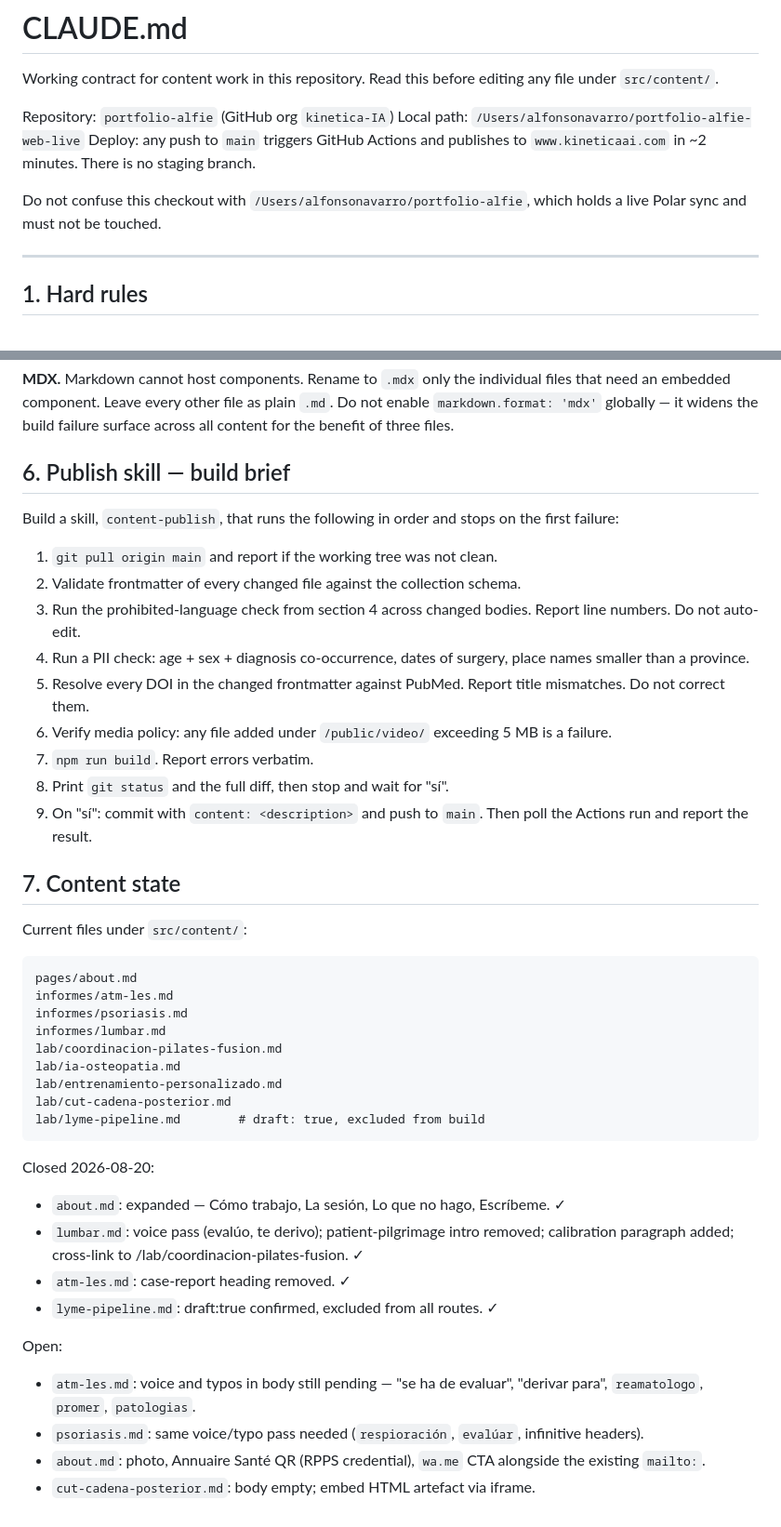
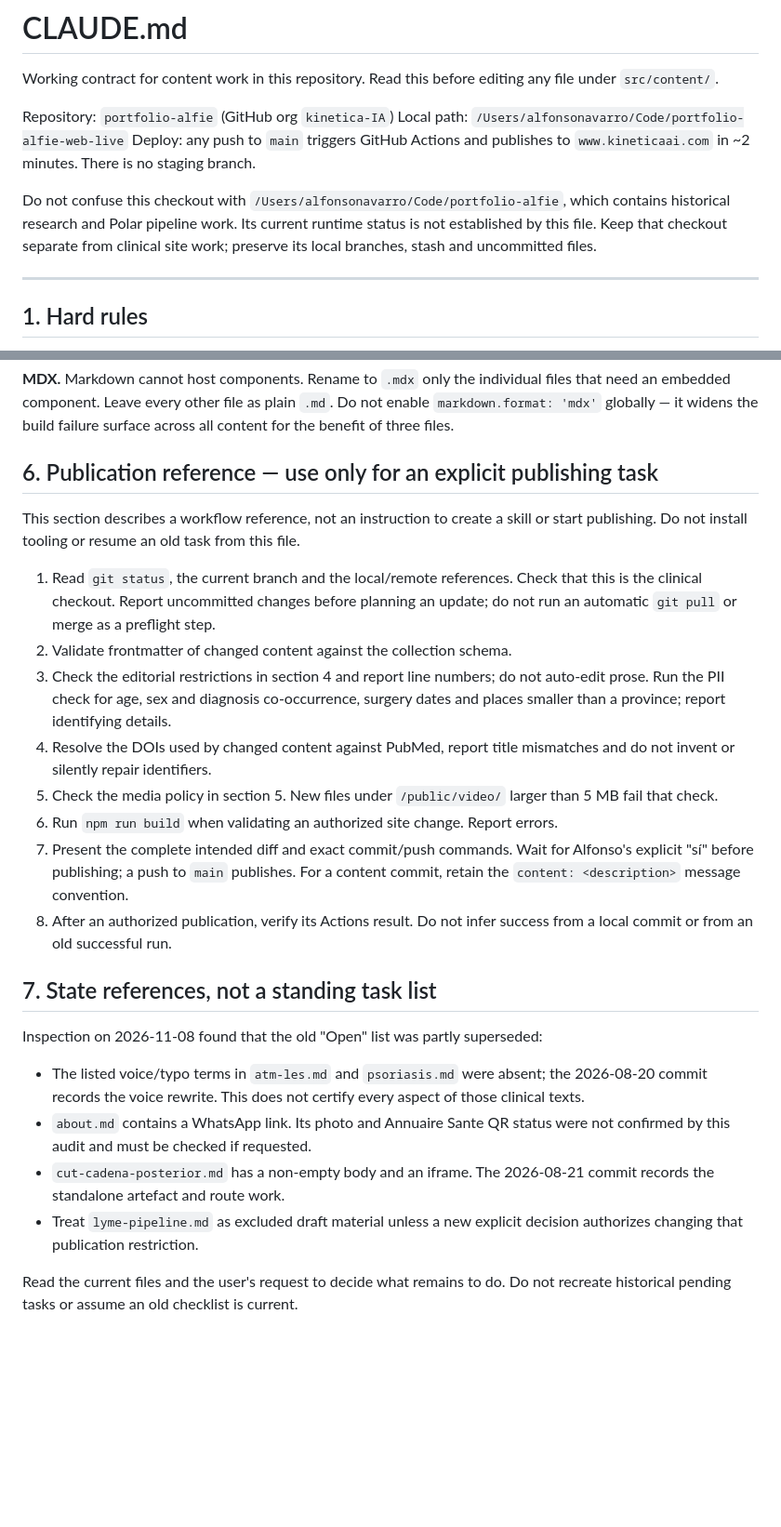
Before and after one commit to kinetica-IA/portfolio-alfie, a Markdown page: CLAUDE.md, 2 parts joined by grey strips. Shown at 93% size. Rendered like a GitHub page; blank space fills up the shorter version.

Commit message:
docs: scope clinical instructions and retire historical tasks

````diff
--- a/CLAUDE.md
+++ b/CLAUDE.md
@@ -12,12 +12,14 @@ Working contract for content work in this repository. Read this before editing
 any file under `src/content/`.
 
 Repository: `portfolio-alfie` (GitHub org `kinetica-IA`)
-Local path: `/Users/alfonsonavarro/portfolio-alfie-web-live`
+Local path: `/Users/alfonsonavarro/Code/portfolio-alfie-web-live`
 Deploy: any push to `main` triggers GitHub Actions and publishes to
 `www.kineticaai.com` in ~2 minutes. There is no staging branch.
 
-Do not confuse this checkout with `/Users/alfonsonavarro/portfolio-alfie`,
-which holds a live Polar sync and must not be touched.
+Do not confuse this checkout with `/Users/alfonsonavarro/Code/portfolio-alfie`,
+which contains historical research and Polar pipeline work. Its current runtime
+status is not established by this file. Keep that checkout separate from clinical
+site work; preserve its local branches, stash and uncommitted files.
 
 ---
 
@@ -104,57 +106,42 @@ files that need an embedded component. Leave every other file as plain `.md`.
 Do not enable `markdown.format: 'mdx'` globally — it widens the build failure
 surface across all content for the benefit of three files.
 
-## 6. Publish skill — build brief
+## 6. Publication reference — use only for an explicit publishing task
 
-Build a skill, `content-publish`, that runs the following in order and stops on
-the first failure:
+This section describes a workflow reference, not an instruction to create a skill
+or start publishing. Do not install tooling or resume an old task from this file.
 
-1. `git pull origin main` and report if the working tree was not clean.
-2. Validate frontmatter of every changed file against the collection schema.
-3. Run the prohibited-language check from section 4 across changed bodies.
-   Report line numbers. Do not auto-edit.
-4. Run a PII check: age + sex + diagnosis co-occurrence, dates of surgery,
-   place names smaller than a province.
-5. Resolve every DOI in the changed frontmatter against PubMed. Report title
-   mismatches. Do not correct them.
-6. Verify media policy: any file added under `/public/video/` exceeding 5 MB is
-   a failure.
-7. `npm run build`. Report errors verbatim.
-8. Print `git status` and the full diff, then stop and wait for "sí".
-9. On "sí": commit with `content: <description>` and push to `main`. Then poll
-   the Actions run and report the result.
+1. Read `git status`, the current branch and the local/remote references. Check
+   that this is the clinical checkout. Report uncommitted changes before planning
+   an update; do not run an automatic `git pull` or merge as a preflight step.
+2. Validate frontmatter of changed content against the collection schema.
+3. Check the editorial restrictions in section 4 and report line numbers; do not
+   auto-edit prose. Run the PII check for age, sex and diagnosis co-occurrence,
+   surgery dates and places smaller than a province; report identifying details.
+4. Resolve the DOIs used by changed content against PubMed, report title mismatches and do not
+   invent or silently repair identifiers.
+5. Check the media policy in section 5. New files under `/public/video/` larger
+   than 5 MB fail that check.
+6. Run `npm run build` when validating an authorized site change. Report errors.
+7. Present the complete intended diff and exact commit/push commands. Wait for
+   Alfonso's explicit "sí" before publishing; a push to `main` publishes.
+   For a content commit, retain the `content: <description>` message convention.
+8. After an authorized publication, verify its Actions result. Do not infer
+   success from a local commit or from an old successful run.
 
-## 7. Content state
+## 7. State references, not a standing task list
 
-Current files under `src/content/`:
+Inspection on 2026-11-08 found that the old "Open" list was partly superseded:
 
-```
-pages/about.md
-informes/atm-les.md
-informes/psoriasis.md
-informes/lumbar.md
-lab/coordinacion-pilates-fusion.md
-lab/ia-osteopatia.md
-lab/entrenamiento-personalizado.md
-lab/cut-cadena-posterior.md
-lab/lyme-pipeline.md        # draft: true, excluded from build
-```
+- The listed voice/typo terms in `atm-les.md` and `psoriasis.md` were absent; the
+  2026-08-20 commit records the voice rewrite. This does not certify every aspect
+  of those clinical texts.
+- `about.md` contains a WhatsApp link. Its photo and Annuaire Sante QR status were
+  not confirmed by this audit and must be checked if requested.
+- `cut-cadena-posterior.md` has a non-empty body and an iframe. The 2026-08-21
+  commit records the standalone artefact and route work.
+- Treat `lyme-pipeline.md` as excluded draft material unless a new explicit
+  decision authorizes changing that publication restriction.
 
-Closed 2026-08-20:
-
-- `about.md`: expanded — Cómo trabajo, La sesión, Lo que no hago, Escríbeme. ✓
-- `lumbar.md`: voice pass (evalúo, te derivo); patient-pilgrimage intro
-  removed; calibration paragraph added; cross-link to
-  /lab/coordinacion-pilates-fusion. ✓
-- `atm-les.md`: case-report heading removed. ✓
-- `lyme-pipeline.md`: draft:true confirmed, excluded from all routes. ✓
-
-Open:
-
-- `atm-les.md`: voice and typos in body still pending — "se ha de evaluar",
-  "derivar para", `reamatologo`, `promer`, `patologias`.
-- `psoriasis.md`: same voice/typo pass needed (`respioración`, `evalúar`,
-  infinitive headers).
-- `about.md`: photo, Annuaire Santé QR (RPPS credential), `wa.me` CTA
-  alongside the existing `mailto:`.
-- `cut-cadena-posterior.md`: body empty; embed HTML artefact via iframe.
+Read the current files and the user's request to decide what remains to do.
+Do not recreate historical pending tasks or assume an old checklist is current.
````
